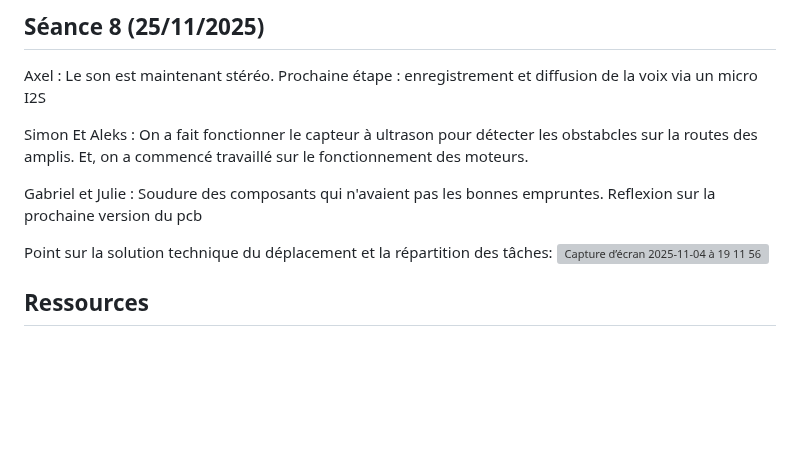
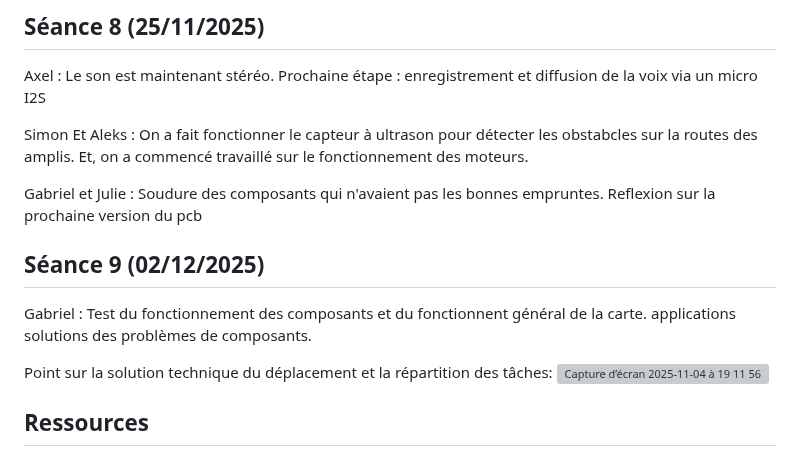
Before and after one commit to Spoyke/Nomad, a Markdown page: README.md, the part around the change. GitHub-like rendering; blank space fills up the shorter version; grey boxes are pictures that could not be loaded.

Commit message:
Update project status and tasks in README

```diff
--- a/README.md
+++ b/README.md
@@ -157,6 +157,10 @@ Simon Et Aleks : On a fait fonctionner le capteur à ultrason pour détecter les
 
 Gabriel et Julie : Soudure des composants qui n'avaient pas les bonnes empruntes. Reflexion sur la prochaine version du pcb
 
+## Séance 9 (02/12/2025)
+
+Gabriel : Test du fonctionnement des composants et du fonctionnent général de la carte. applications solutions des problèmes de composants.
+
 
 Point sur la solution technique du déplacement et la répartition des tâches:
 <img width="700" height="600" alt="Capture d’écran   2025-11-04 à 19 11 56" src="https://github.com/user-attachments/assets/27bcbc2a-6ace-44b0-9d6b-02ccb0a96ae7" />
```
